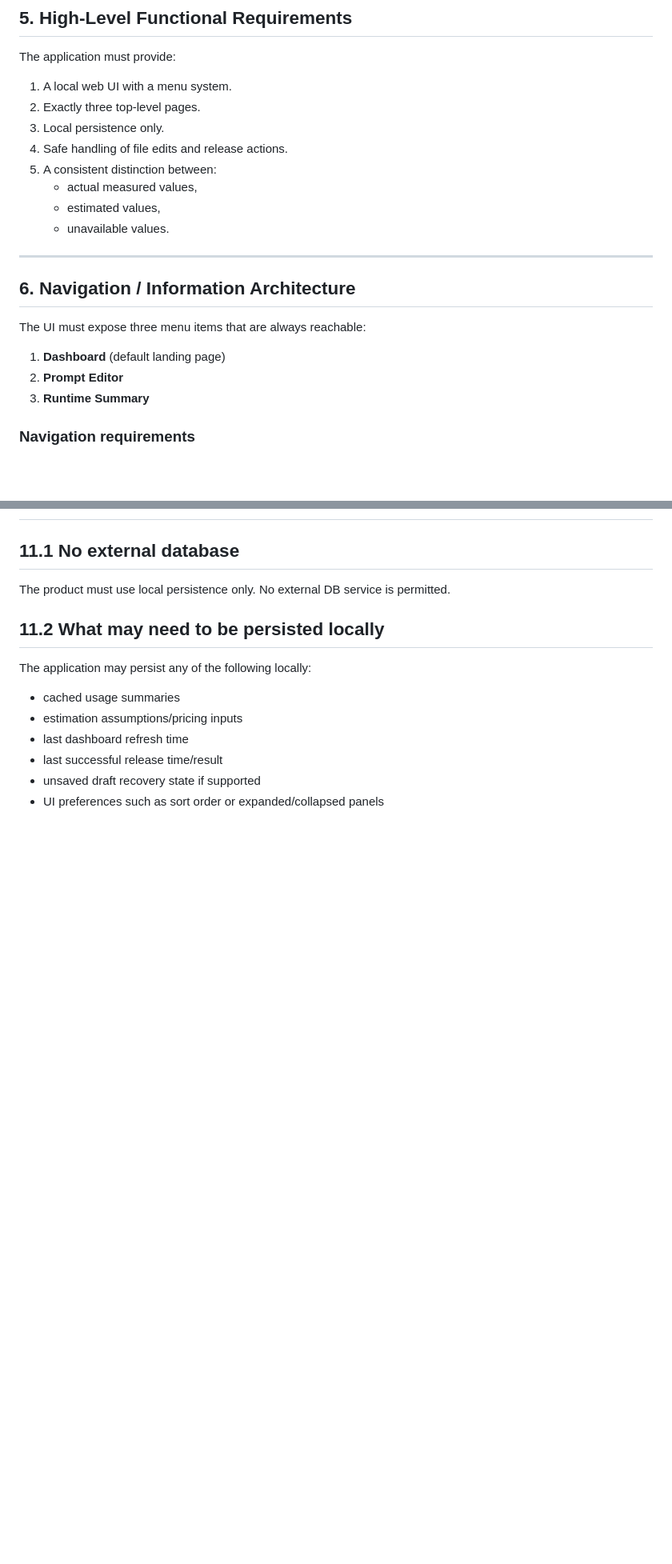
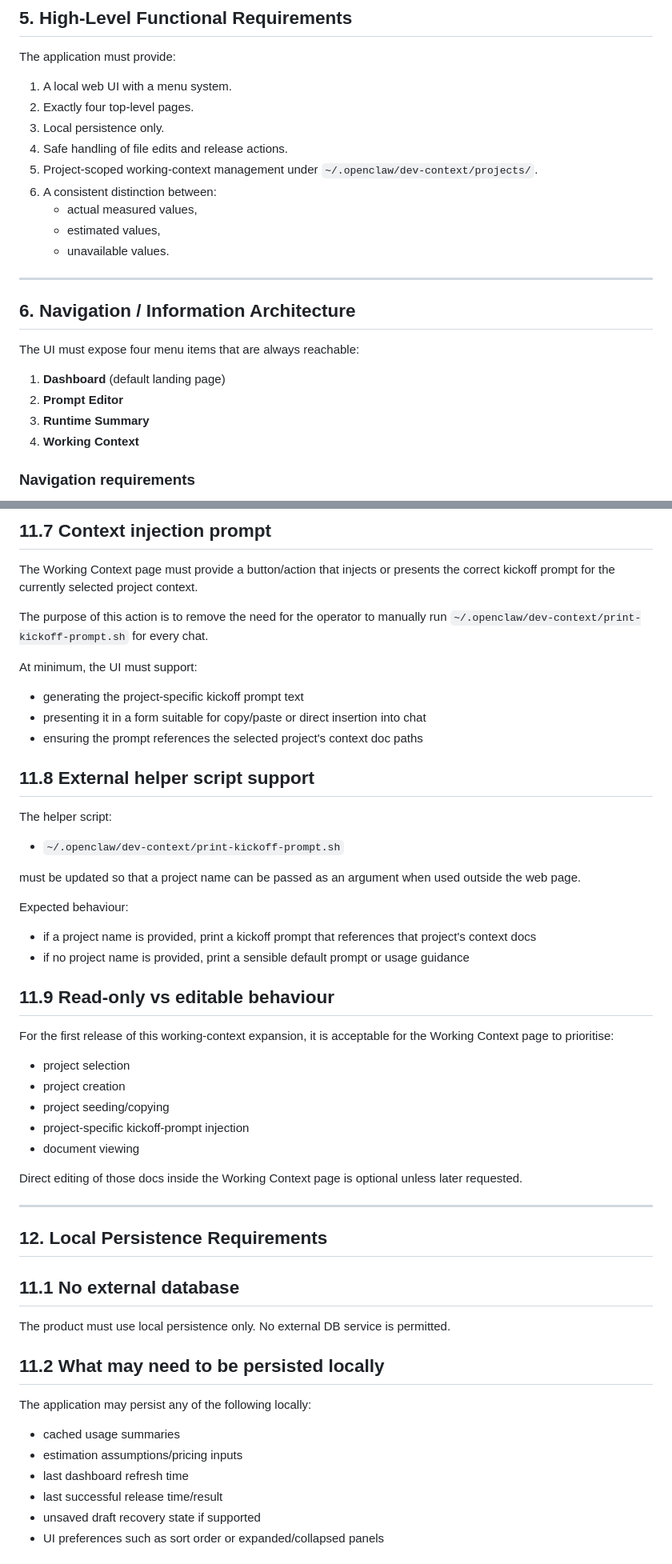
Before and after one commit to wrightwells/OpenClaw_agents_UI, a Markdown page: docs/openclaw-agents-ui-functional-spec.md, 2 parts joined by grey strips. Shown at 80% size. Rendered like a GitHub page; blank space fills up the shorter version.

```diff
--- a/docs/openclaw-agents-ui-functional-spec.md
+++ b/docs/openclaw-agents-ui-functional-spec.md
@@ -86,10 +88,11 @@ The operator/owner of the local OpenClaw installation.
 
 The application must provide:
 1. A local web UI with a menu system.
-2. Exactly three top-level pages.
+2. Exactly four top-level pages.
 3. Local persistence only.
 4. Safe handling of file edits and release actions.
-5. A consistent distinction between:
+5. Project-scoped working-context management under `~/.openclaw/dev-context/projects/`.
+6. A consistent distinction between:
    - actual measured values,
    - estimated values,
    - unavailable values.
@@ -98,11 +101,12 @@ The application must provide:
 
 ## 6. Navigation / Information Architecture
 
-The UI must expose three menu items that are always reachable:
+The UI must expose four menu items that are always reachable:
 
 1. **Dashboard** (default landing page)
 2. **Prompt Editor**
 3. **Runtime Summary**
+4. **Working Context**
 
 ### Navigation requirements
 - The menu must be visible on every page.
@@ -365,3 +429,36 @@ Examples:
+## 11.7 Context injection prompt
+The Working Context page must provide a button/action that injects or presents the correct kickoff prompt for the currently selected project context.
+
+The purpose of this action is to remove the need for the operator to manually run `~/.openclaw/dev-context/print-kickoff-prompt.sh` for every chat.
+
+At minimum, the UI must support:
+- generating the project-specific kickoff prompt text
+- presenting it in a form suitable for copy/paste or direct insertion into chat
+- ensuring the prompt references the selected project's context doc paths
+
+## 11.8 External helper script support
+The helper script:
+- `~/.openclaw/dev-context/print-kickoff-prompt.sh`
+
+must be updated so that a project name can be passed as an argument when used outside the web page.
+
+Expected behaviour:
+- if a project name is provided, print a kickoff prompt that references that project's context docs
+- if no project name is provided, print a sensible default prompt or usage guidance
+
+## 11.9 Read-only vs editable behaviour
+For the first release of this working-context expansion, it is acceptable for the Working Context page to prioritise:
+- project selection
+- project creation
+- project seeding/copying
+- project-specific kickoff-prompt injection
+- document viewing
+
+Direct editing of those docs inside the Working Context page is optional unless later requested.
+
+---
+
+## 12. Local Persistence Requirements
 
 ## 11.1 No external database
 The product must use local persistence only.
```
Also changed, not shown: other parts of docs/openclaw-agents-ui-functional-spec.md (+77 -6 lines), docs/implementation-plan-working-context.md (added, +443 -0 lines).
